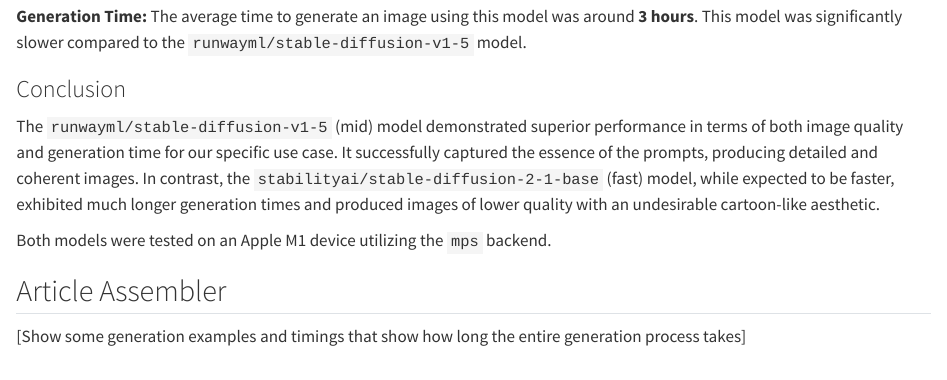
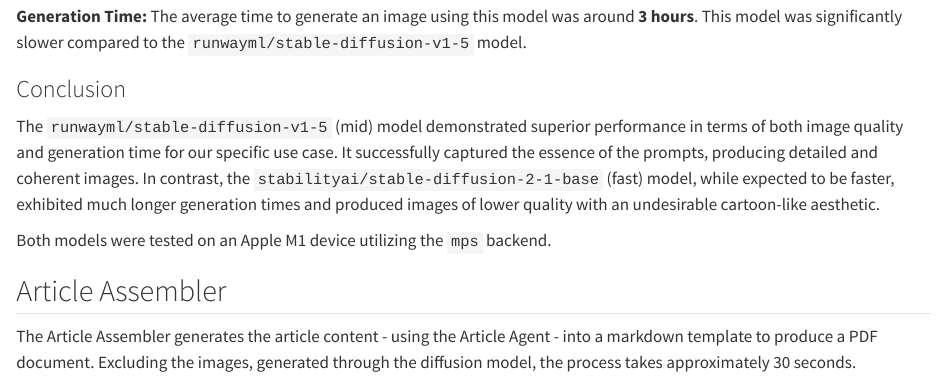
Before and after one commit to buket99/ADL_Gruppe_3, a Quarto document (documentation/evaluation.qmd): the page in a window 1100 px wide, from 3880 px down. Rendered offline with R 4.5, knitr and Pandoc in place of Quarto, with nearby package versions.

Commit message:
Update evaluation.qmd

```diff
--- a/documentation/evaluation.qmd
+++ b/documentation/evaluation.qmd
@@ -84,4 +84,4 @@
 
 ## Article Assembler
 
-\[Show some generation examples and timings that show how long the entire generation process takes]
+The Article Assembler generates the article content - using the Article Agent - into a markdown template to produce a PDF document. Excluding the images, generated through the diffusion model, the process takes approximately 30 seconds.
```
